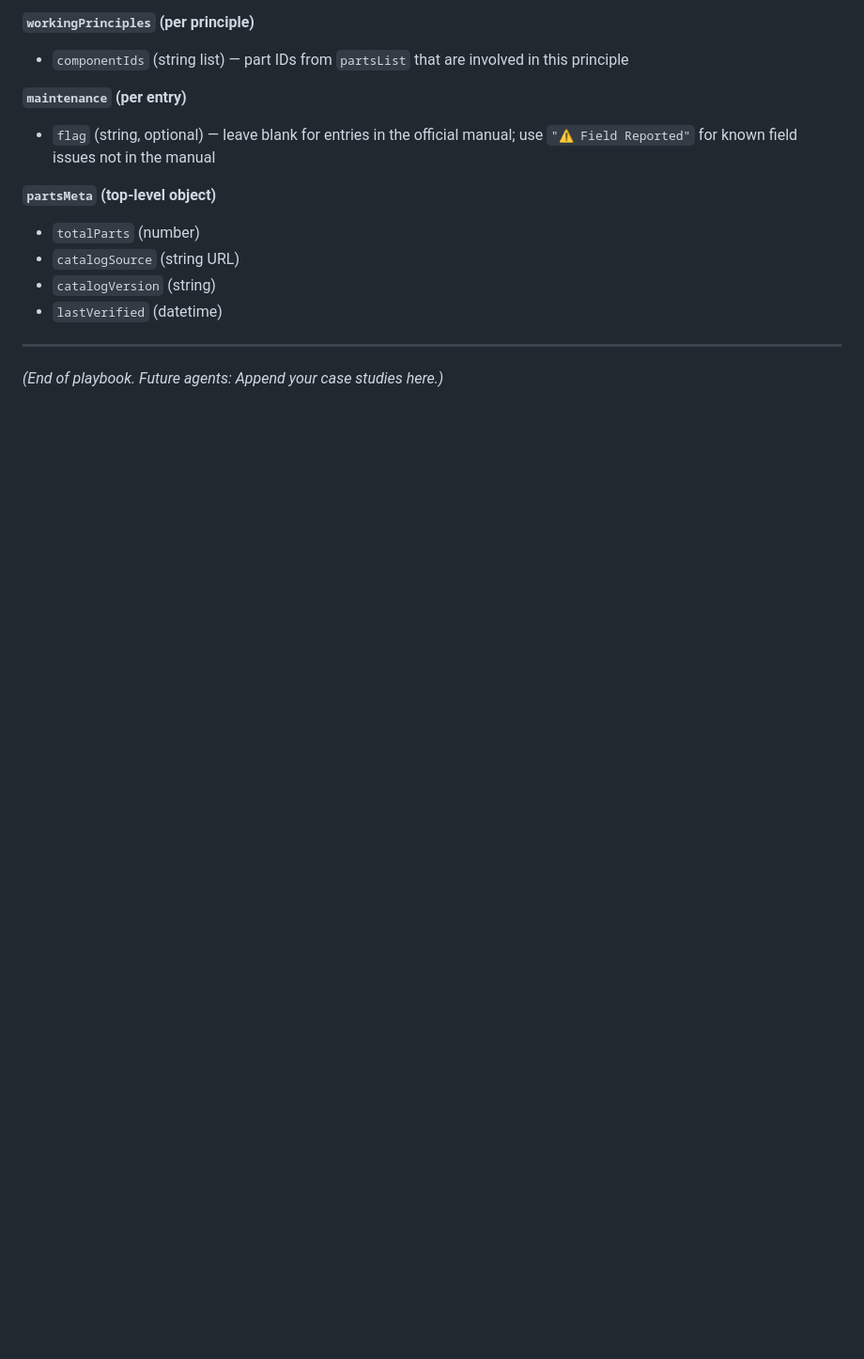
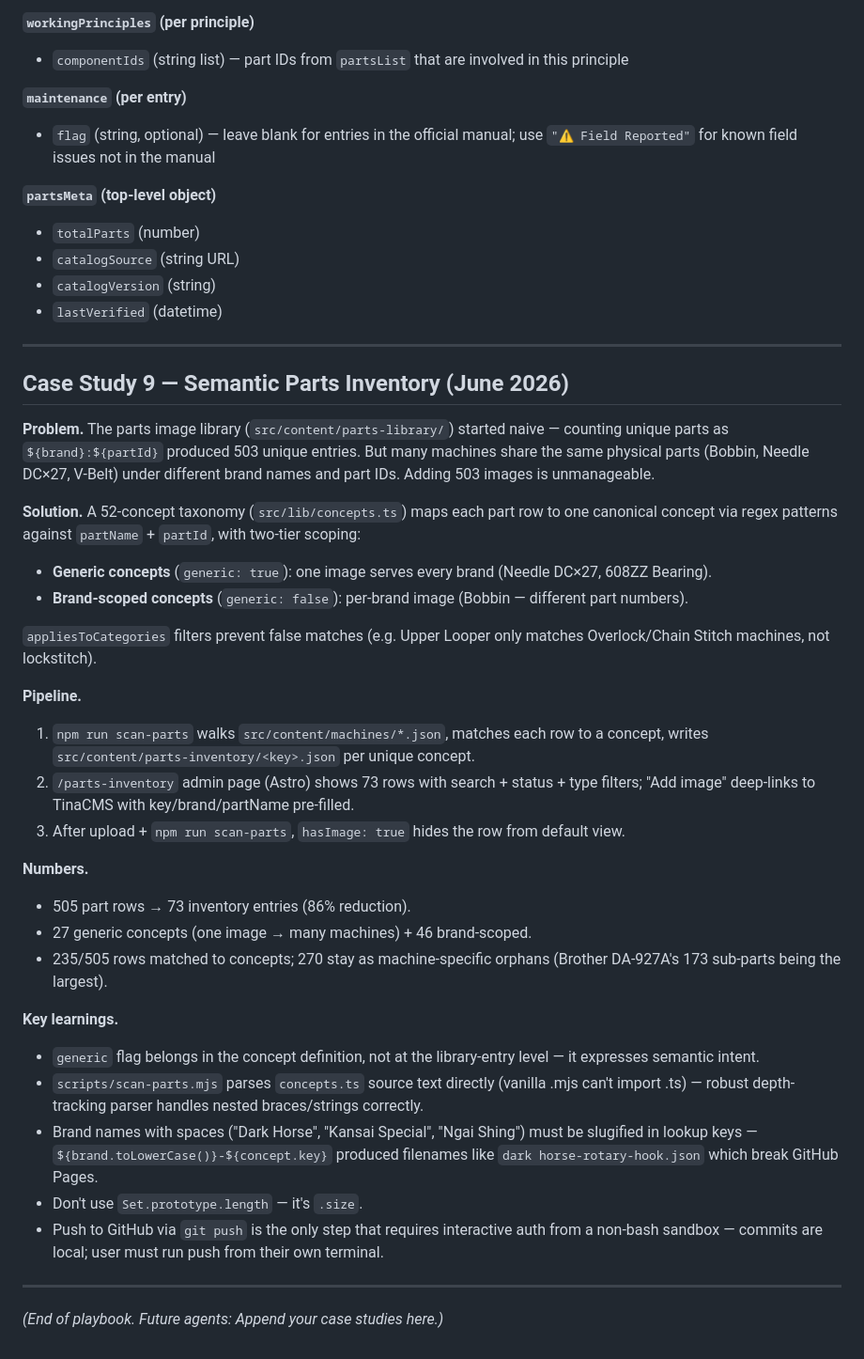
Before and after one commit to Southern-IoT/Machines, a Markdown page: AI_PLAYBOOK.md, the part around the change. Shown at 94% size. GitHub-like rendering; blank space fills up the shorter version.

Commit message:
docs: add Case Study 9 — semantic parts inventory
Documents the 52-concept taxonomy, two-tier generic/brand-scoped
flag, the scan → inventory page → TinaCMS upload pipeline, and the
key gotchas (brand names with spaces, Set.size vs .length, push auth
requiring interactive terminal).

Co-Authored-By: Opus 4.8 <noreply@puku.sh>

```diff
--- a/AI_PLAYBOOK.md
+++ b/AI_PLAYBOOK.md
@@ -275,4 +275,33 @@ When migrating an existing machine, the following fields can be added (all are b
 - `lastVerified` (datetime)
 
 ---
+
+## Case Study 9 — Semantic Parts Inventory (June 2026)
+
+**Problem.** The parts image library (`src/content/parts-library/`) started naive — counting unique parts as `${brand}:${partId}` produced 503 unique entries. But many machines share the same physical parts (Bobbin, Needle DC×27, V-Belt) under different brand names and part IDs. Adding 503 images is unmanageable.
+
+**Solution.** A 52-concept taxonomy (`src/lib/concepts.ts`) maps each part row to one canonical concept via regex patterns against `partName` + `partId`, with two-tier scoping:
+- **Generic concepts** (`generic: true`): one image serves every brand (Needle DC×27, 608ZZ Bearing).
+- **Brand-scoped concepts** (`generic: false`): per-brand image (Bobbin — different part numbers).
+
+`appliesToCategories` filters prevent false matches (e.g. Upper Looper only matches Overlock/Chain Stitch machines, not lockstitch).
+
+**Pipeline.**
+1. `npm run scan-parts` walks `src/content/machines/*.json`, matches each row to a concept, writes `src/content/parts-inventory/<key>.json` per unique concept.
+2. `/parts-inventory` admin page (Astro) shows 73 rows with search + status + type filters; "Add image" deep-links to TinaCMS with key/brand/partName pre-filled.
+3. After upload + `npm run scan-parts`, `hasImage: true` hides the row from default view.
+
+**Numbers.**
+- 505 part rows → 73 inventory entries (86% reduction).
+- 27 generic concepts (one image → many machines) + 46 brand-scoped.
+- 235/505 rows matched to concepts; 270 stay as machine-specific orphans (Brother DA-927A's 173 sub-parts being the largest).
+
+**Key learnings.**
+- `generic` flag belongs in the concept definition, not at the library-entry level — it expresses semantic intent.
+- `scripts/scan-parts.mjs` parses `concepts.ts` source text directly (vanilla .mjs can't import .ts) — robust depth-tracking parser handles nested braces/strings correctly.
+- Brand names with spaces ("Dark Horse", "Kansai Special", "Ngai Shing") must be slugified in lookup keys — `${brand.toLowerCase()}-${concept.key}` produced filenames like `dark horse-rotary-hook.json` which break GitHub Pages.
+- Don't use `Set.prototype.length` — it's `.size`.
+- Push to GitHub via `git push` is the only step that requires interactive auth from a non-bash sandbox — commits are local; user must run push from their own terminal.
+
+---
 *(End of playbook. Future agents: Append your case studies here.)*
```
